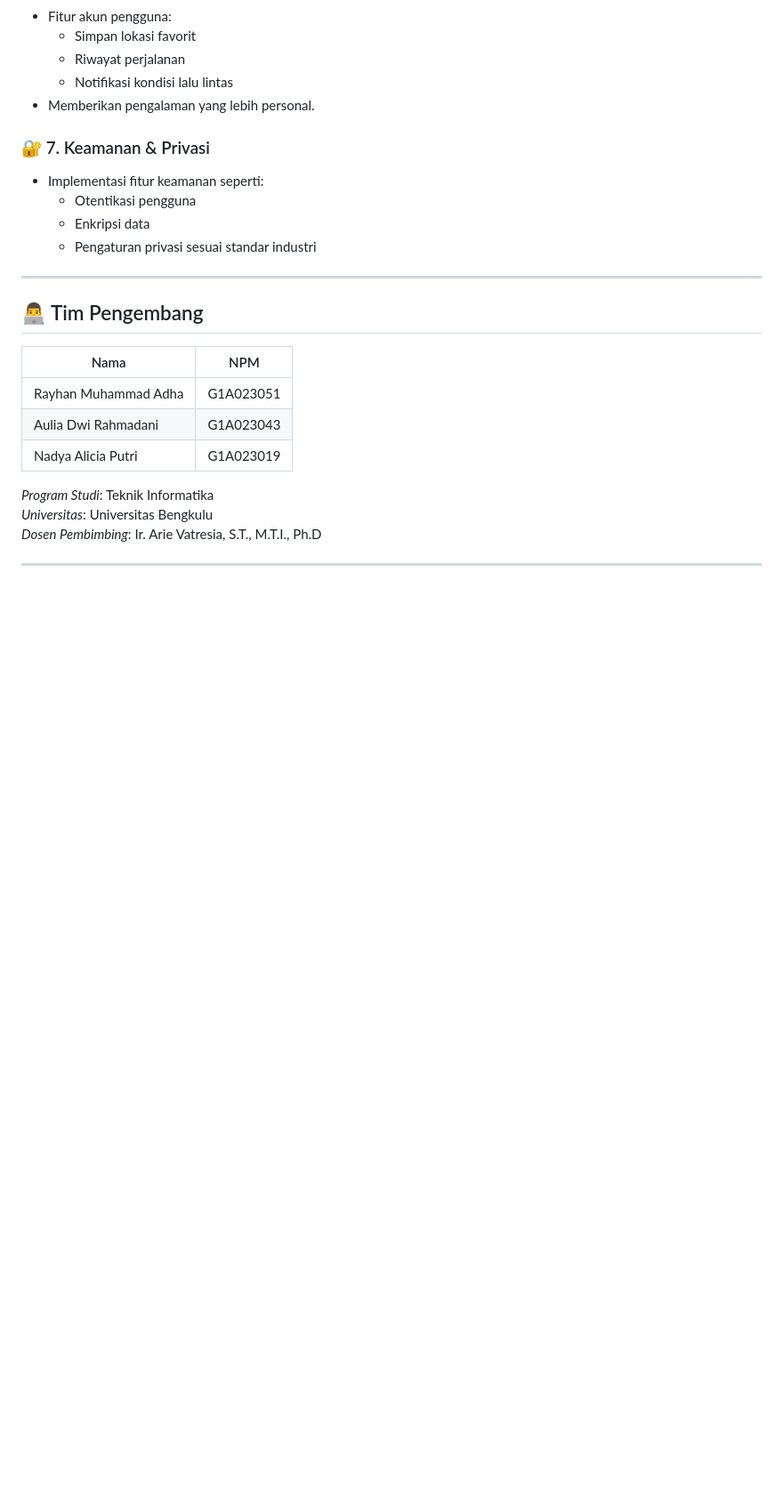
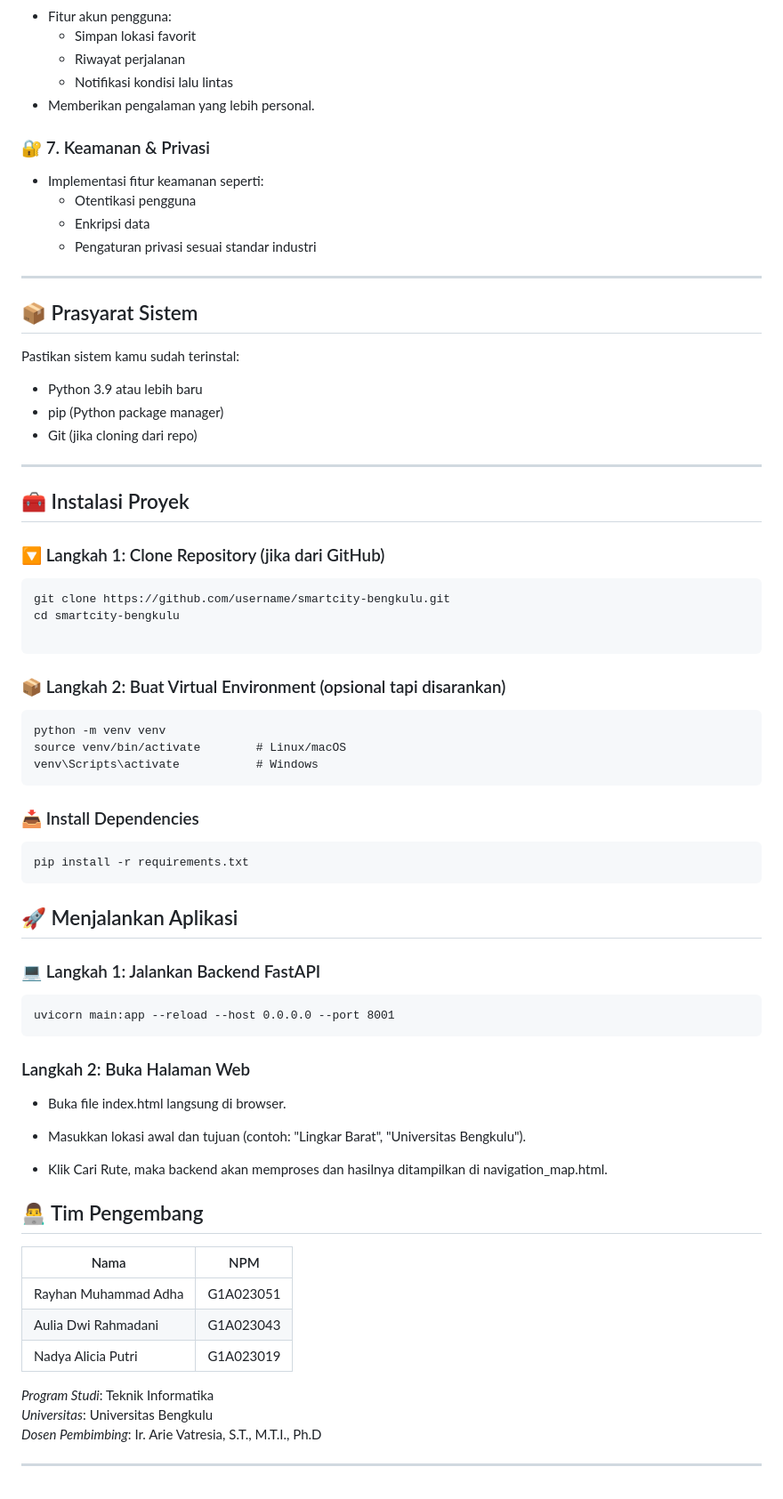
Before and after one commit to Mr22XX/SmartRute, a Markdown page: README.md, the part around the change. Shown at 89% size. GitHub-like rendering; blank space fills up the shorter version.

````diff
--- a/README.md
+++ b/README.md
@@ -155,6 +155,51 @@ SmartRute Bengkulu terus dikembangkan agar lebih bermanfaat dan efisien dalam me
 
 ---
 
+## 📦 Prasyarat Sistem
+
+Pastikan sistem kamu sudah terinstal:
+
+- Python 3.9 atau lebih baru
+- pip (Python package manager)
+- Git (jika cloning dari repo)
+
+---
+
+## 🧰 Instalasi Proyek
+
+### 🔽 Langkah 1: Clone Repository (jika dari GitHub)
+
+```bash
+git clone https://github.com/username/smartcity-bengkulu.git
+cd smartcity-bengkulu
+
+```
+### 📦 Langkah 2: Buat Virtual Environment (opsional tapi disarankan)
+```
+python -m venv venv
+source venv/bin/activate        # Linux/macOS
+venv\Scripts\activate           # Windows
+```
+
+### 📥 Install Dependencies
+```
+pip install -r requirements.txt
+```
+
+## 🚀 Menjalankan Aplikasi
+
+### 💻 Langkah 1: Jalankan Backend FastAPI
+```
+uvicorn main:app --reload --host 0.0.0.0 --port 8001
+```
+
+### Langkah 2: Buka Halaman Web
+- Buka file index.html langsung di browser.
+
+- Masukkan lokasi awal dan tujuan (contoh: "Lingkar Barat", "Universitas Bengkulu").
+
+- Klik Cari Rute, maka backend akan memproses dan hasilnya ditampilkan di navigation_map.html.
+
 ## 👨‍💻 Tim Pengembang
 
 | Nama                      | NPM        |
````
